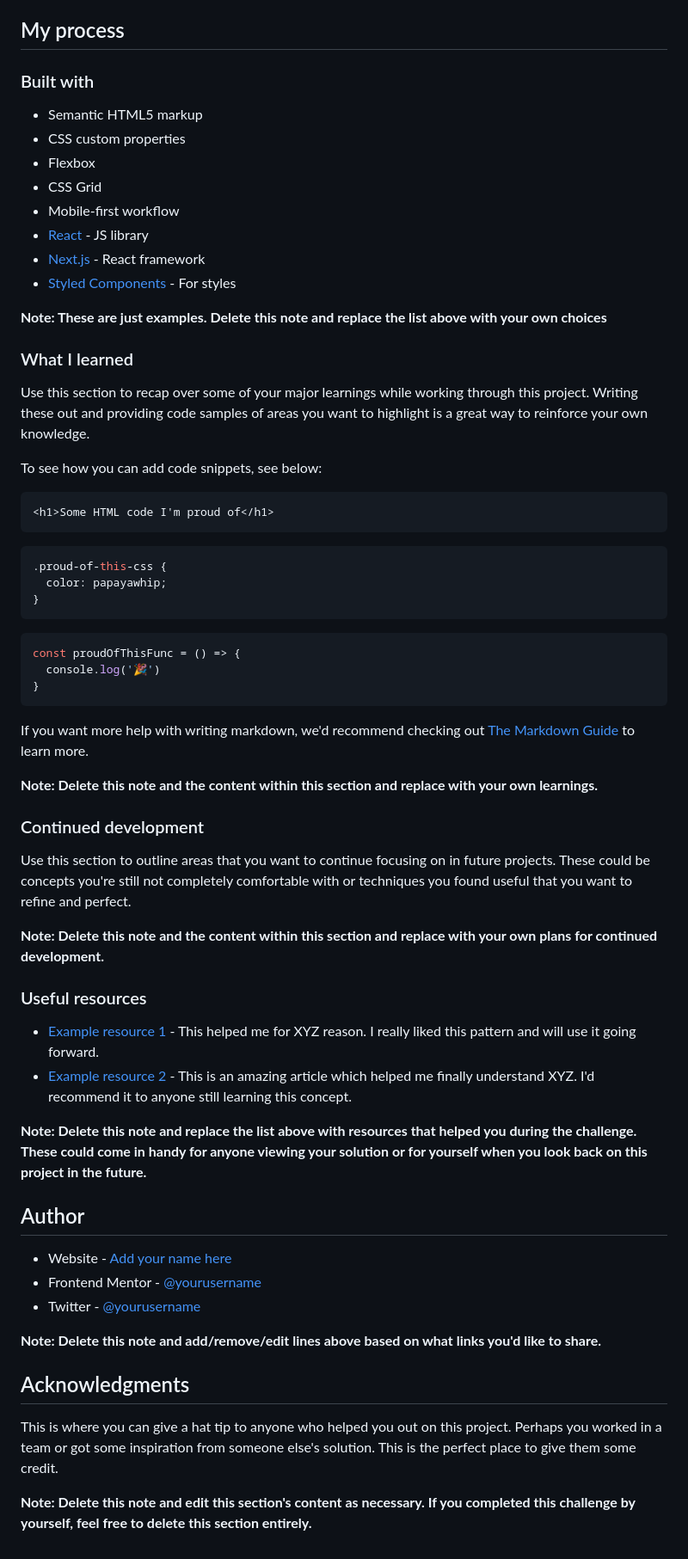
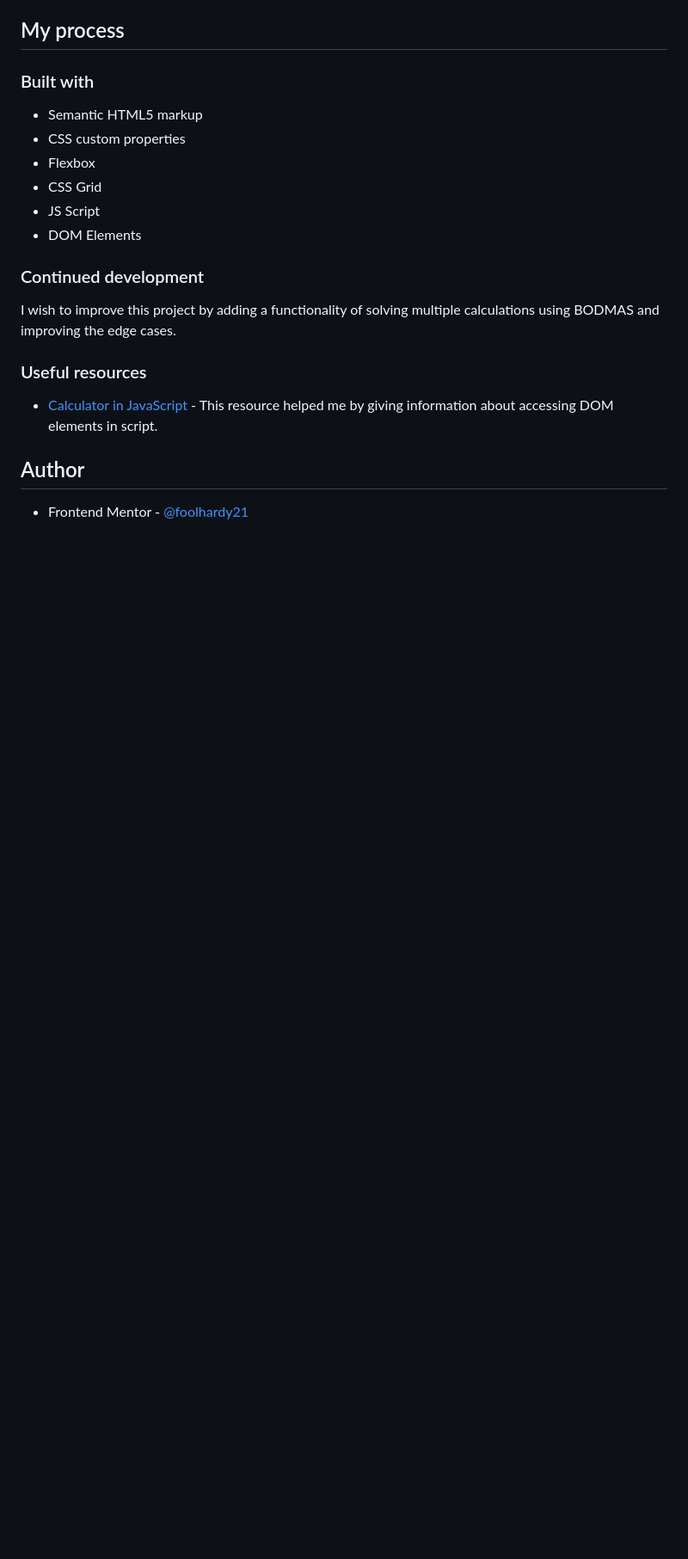
Before and after one commit to foolhardy21/calculator-app, a Markdown page: README-template.md, the part around the change printed below. Shown: that part at 86% size. GitHub-like rendering; blank space fills up the shorter version.

````diff
--- a/README-template.md
+++ b/README-template.md
@@ -54,60 +44,18 @@ Then crop/optimize/edit your image however you like, add it to your project, and
 - CSS custom properties
 - Flexbox
 - CSS Grid
-- Mobile-first workflow
-- [React](https://reactjs.org/) - JS library
-- [Next.js](https://nextjs.org/) - React framework
-- [Styled Components](https://styled-components.com/) - For styles
-
-**Note: These are just examples. Delete this note and replace the list above with your own choices**
-
-### What I learned
-
-Use this section to recap over some of your major learnings while working through this project. Writing these out and providing code samples of areas you want to highlight is a great way to reinforce your own knowledge.
-
-To see how you can add code snippets, see below:
-
-```html
-<h1>Some HTML code I'm proud of</h1>
-```
-```css
-.proud-of-this-css {
-  color: papayawhip;
-}
-```
-```js
-const proudOfThisFunc = () => {
-  console.log('🎉')
-}
-```
-
-If you want more help with writing markdown, we'd recommend checking out [The Markdown Guide](https://www.markdownguide.org/) to learn more.
-
-**Note: Delete this note and the content within this section and replace with your own learnings.**
+- JS Script
+- DOM Elements
 
 ### Continued development
 
-Use this section to outline areas that you want to continue focusing on in future projects. These could be concepts you're still not completely comfortable with or techniques you found useful that you want to refine and perfect.
+I wish to improve this project by adding a functionality of solving multiple calculations using BODMAS and improving the edge cases.
 
-**Note: Delete this note and the content within this section and replace with your own plans for continued development.**
 
 ### Useful resources
 
-- [Example resource 1](https://www.example.com) - This helped me for XYZ reason. I really liked this pattern and will use it going forward.
-- [Example resource 2](https://www.example.com) - This is an amazing article which helped me finally understand XYZ. I'd recommend it to anyone still learning this concept.
-
-**Note: Delete this note and replace the list above with resources that helped you during the challenge. These could come in handy for anyone viewing your solution or for yourself when you look back on this project in the future.**
+- [Calculator in JavaScript](https://www.youtube.com/watch?v=j59qQ7YWLxw) - This resource helped me by giving information about accessing DOM elements in script.
 
 ## Author
 
-- Website - [Add your name here](https://www.your-site.com)
-- Frontend Mentor - [@yourusername](https://www.frontendmentor.io/profile/yourusername)
-- Twitter - [@yourusername](https://www.twitter.com/yourusername)
-
-**Note: Delete this note and add/remove/edit lines above based on what links you'd like to share.**
-
-## Acknowledgments
-
-This is where you can give a hat tip to anyone who helped you out on this project. Perhaps you worked in a team or got some inspiration from someone else's solution. This is the perfect place to give them some credit.
-
-**Note: Delete this note and edit this section's content as necessary. If you completed this challenge by yourself, feel free to delete this section entirely.**
+- Frontend Mentor - [@foolhardy21](https://www.frontendmentor.io/profile/foolhardy21)
````
Also changed, not shown: other parts of README-template.md (+6 -16 lines), screenshots/desktop-1.JPG (added), screenshots/desktop-2.JPG (added), screenshots/desktop-3.JPG (added).
